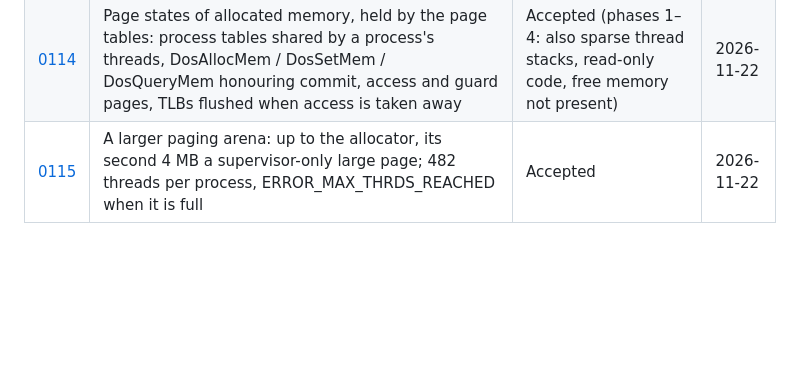
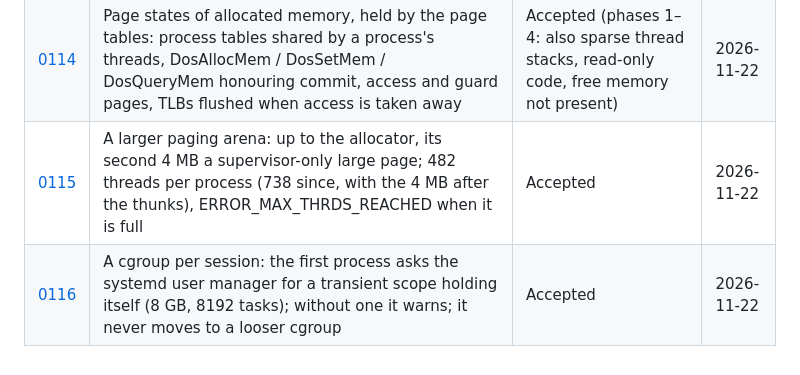
Before and after one commit to hiroshiyui/warpine, a Markdown page: doc/adr/README.md, the part around the change. GitHub-like rendering; blank space fills up the shorter version.

```diff
--- a/doc/adr/README.md
+++ b/doc/adr/README.md
@@ -120,4 +120,5 @@ To add one: copy the layout of an existing record, take the next number, and add
 | [0112](0112-fuzzing-and-advisories-in-ci.md) | Fuzzing the parsers of untrusted input (fuzz/: desktop protocol, LX, NE, message files; libFuzzer on the pinned nightly) and cargo deny's advisories in CI | Accepted | 2026-11-21 |
 | [0113](0113-guests-at-ring-3.md) | Running guests at ring 3: DPL-3 descriptors, a TSS per thread in a ring-0 page, a DPL-3 breakpoint gate, supervisor-only tables and system area, CR0.WP; in five steps, all done: 32- and 16-bit programs at ring 3 only, a supervisor-only paging arena Warpine itself does not write for guests, read-only thunks; no paging watch | Accepted | 2026-11-21 |
 | [0114](0114-page-states-of-allocated-memory.md) | Page states of allocated memory, held by the page tables: process tables shared by a process's threads, DosAllocMem / DosSetMem / DosQueryMem honouring commit, access and guard pages, TLBs flushed when access is taken away | Accepted (phases 1–4: also sparse thread stacks, read-only code, free memory not present) | 2026-11-22 |
-| [0115](0115-a-larger-paging-arena.md) | A larger paging arena: up to the allocator, its second 4 MB a supervisor-only large page; 482 threads per process, ERROR_MAX_THRDS_REACHED when it is full | Accepted | 2026-11-22 |
+| [0115](0115-a-larger-paging-arena.md) | A larger paging arena: up to the allocator, its second 4 MB a supervisor-only large page; 482 threads per process (738 since, with the 4 MB after the thunks), ERROR_MAX_THRDS_REACHED when it is full | Accepted | 2026-11-22 |
+| [0116](0116-a-cgroup-per-session.md) | A cgroup per session: the first process asks the systemd user manager for a transient scope holding itself (8 GB, 8192 tasks); without one it warns; it never moves to a looser cgroup | Accepted | 2026-11-22 |
```
Also changed, not shown: doc/adr/0116-a-cgroup-per-session.md (added, +41 -0 lines), doc/architecture/warpine.png, 5 other files.
